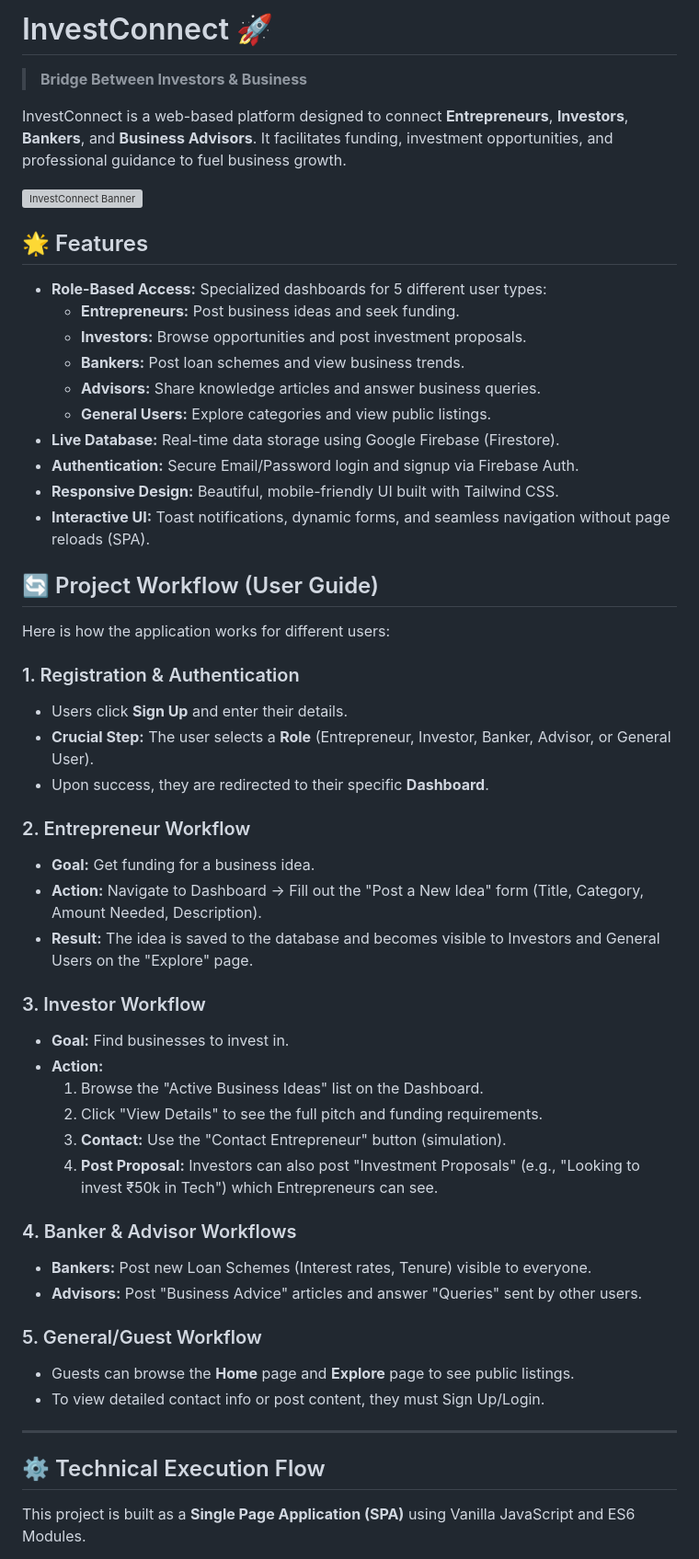
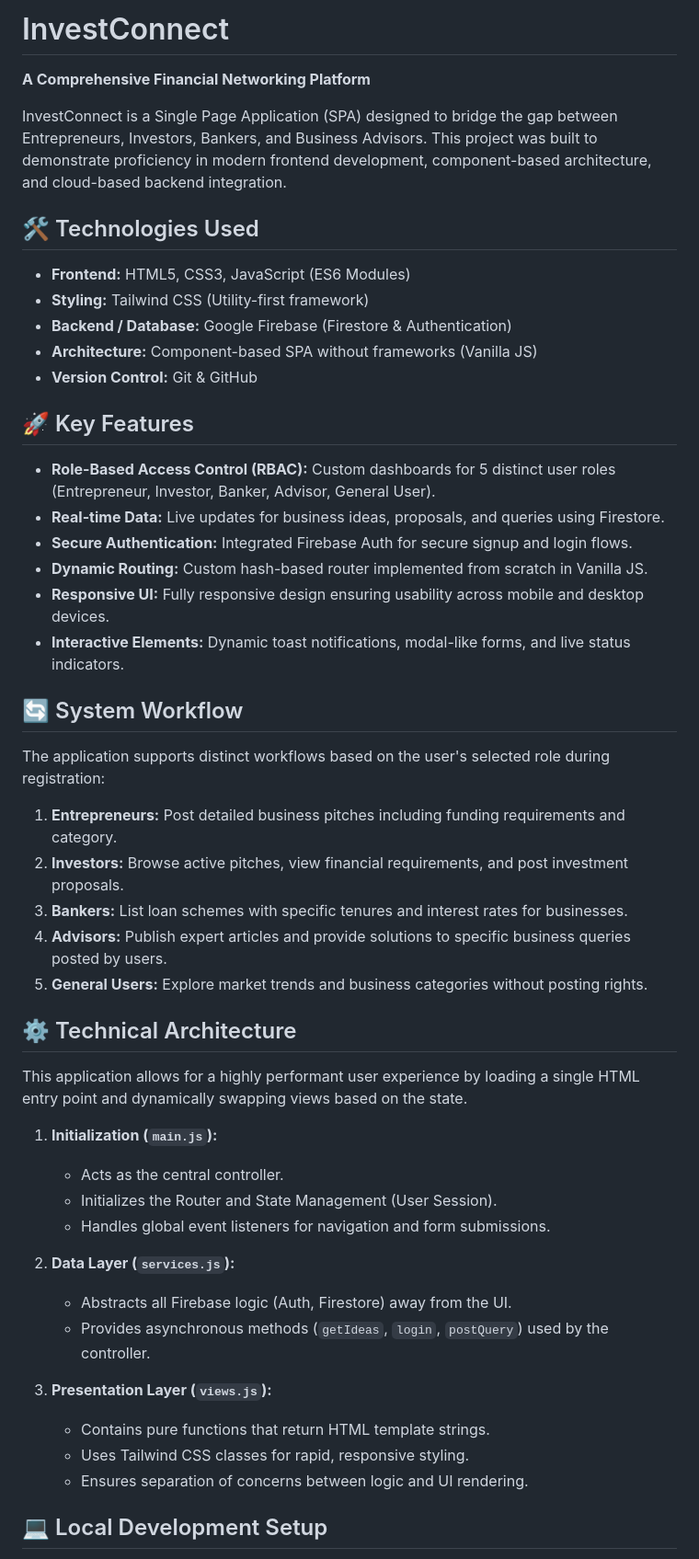
Before and after one commit to Swaroop-V/InvestConnect, a Markdown page: README.MD, the part around one of its changes. Shown at 92% size. Drawn GitHub-style; grey boxes are pictures that could not be loaded.

```diff
--- a/README.MD
+++ b/README.MD
@@ -1,58 +1,54 @@
 
-# InvestConnect 🚀
+# InvestConnect
 
-> **Bridge Between Investors & Business**
+**A Comprehensive Financial Networking Platform**
 
-InvestConnect is a web-based platform designed to connect **Entrepreneurs**, **Investors**, **Bankers**, and **Business Advisors**. It facilitates funding, investment opportunities, and professional guidance to fuel business growth.
+InvestConnect is a Single Page Application (SPA) designed to bridge the gap between Entrepreneurs, Investors, Bankers, and Business Advisors. This project was built to demonstrate proficiency in modern frontend development, component-based architecture, and cloud-based backend integration.
 
-![InvestConnect Banner](https://via.placeholder.com/1200x400?text=InvestConnect+Platform)
+## 🛠 Technologies Used
 
-## 🌟 Features
+*   **Frontend:** HTML5, CSS3, JavaScript (ES6 Modules)
+*   **Styling:** Tailwind CSS (Utility-first framework)
+*   **Backend / Database:** Google Firebase (Firestore & Authentication)
+*   **Architecture:** Component-based SPA without frameworks (Vanilla JS)
+*   **Version Control:** Git & GitHub
 
-*   **Role-Based Access:** Specialized dashboards for 5 different user types:
-    *   **Entrepreneurs:** Post business ideas and seek funding.
-    *   **Investors:** Browse opportunities and post investment proposals.
-    *   **Bankers:** Post loan schemes and view business trends.
-    *   **Advisors:** Share knowledge articles and answer business queries.
-    *   **General Users:** Explore categories and view public listings.
-*   **Live Database:** Real-time data storage using Google Firebase (Firestore).
-*   **Authentication:** Secure Email/Password login and signup via Firebase Auth.
-*   **Responsive Design:** Beautiful, mobile-friendly UI built with Tailwind CSS.
-*   **Interactive UI:** Toast notifications, dynamic forms, and seamless navigation without page reloads (SPA).
+## 🚀 Key Features
 
-## 🔄 Project Workflow (User Guide)
+*   **Role-Based Access Control (RBAC):** Custom dashboards for 5 distinct user roles (Entrepreneur, Investor, Banker, Advisor, General User).
+*   **Real-time Data:** Live updates for business ideas, proposals, and queries using Firestore.
+*   **Secure Authentication:** Integrated Firebase Auth for secure signup and login flows.
+*   **Dynamic Routing:** Custom hash-based router implemented from scratch in Vanilla JS.
+*   **Responsive UI:** Fully responsive design ensuring usability across mobile and desktop devices.
+*   **Interactive Elements:** Dynamic toast notifications, modal-like forms, and live status indicators.
 
-Here is how the application works for different users:
+## 🔄 System Workflow
 
-### 1. Registration & Authentication
-*   Users click **Sign Up** and enter their details.
-*   **Crucial Step:** The user selects a **Role** (Entrepreneur, Investor, Banker, Advisor, or General User).
-*   Upon success, they are redirected to their specific **Dashboard**.
+The application supports distinct workflows based on the user's selected role during registration:
 
-### 2. Entrepreneur Workflow
-*   **Goal:** Get funding for a business idea.
-*   **Action:** Navigate to Dashboard -> Fill out the "Post a New Idea" form (Title, Category, Amount Needed, Description).
-*   **Result:** The idea is saved to the database and becomes visible to Investors and General Users on the "Explore" page.
+1.  **Entrepreneurs:** Post detailed business pitches including funding requirements and category.
+2.  **Investors:** Browse active pitches, view financial requirements, and post investment proposals.
+3.  **Bankers:** List loan schemes with specific tenures and interest rates for businesses.
+4.  **Advisors:** Publish expert articles and provide solutions to specific business queries posted by users.
+5.  **General Users:** Explore market trends and business categories without posting rights.
 
-### 3. Investor Workflow
-*   **Goal:** Find businesses to invest in.
-*   **Action:**
-    1.  Browse the "Active Business Ideas" list on the Dashboard.
-    2.  Click "View Details" to see the full pitch and funding requirements.
-    3.  **Contact:** Use the "Contact Entrepreneur" button (simulation).
-    4.  **Post Proposal:** Investors can also post "Investment Proposals" (e.g., "Looking to invest ₹50k in Tech") which Entrepreneurs can see.
+## ⚙️ Technical Architecture
 
-### 4. Banker & Advisor Workflows
-*   **Bankers:** Post new Loan Schemes (Interest rates, Tenure) visible to everyone.
-*   **Advisors:** Post "Business Advice" articles and answer "Queries" sent by other users.
+This application allows for a highly performant user experience by loading a single HTML entry point and dynamically swapping views based on the state.
 
-### 5. General/Guest Workflow
-*   Guests can browse the **Home** page and **Explore** page to see public listings.
-*   To view detailed contact info or post content, they must Sign Up/Login.
+1.  **Initialization (`main.js`):**
+    *   Acts as the central controller.
+    *   Initializes the Router and State Management (User Session).
+    *   Handles global event listeners for navigation and form submissions.
 
----
+2.  **Data Layer (`services.js`):**
+    *   Abstracts all Firebase logic (Auth, Firestore) away from the UI.
+    *   Provides asynchronous methods (`getIdeas`, `login`, `postQuery`) used by the controller.
 
-## ⚙️ Technical Execution Flow
+3.  **Presentation Layer (`views.js`):**
+    *   Contains pure functions that return HTML template strings.
+    *   Uses Tailwind CSS classes for rapid, responsive styling.
+    *   Ensures separation of concerns between logic and UI rendering.
 
-This project is built as a **Single Page Application (SPA)** using Vanilla JavaScript and ES6 Modules.
+## 💻 Local Development Setup
 
```
Also changed, not shown: other parts of README.MD (+12 -78 lines).
